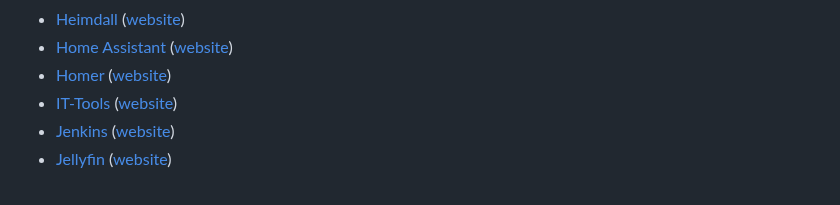
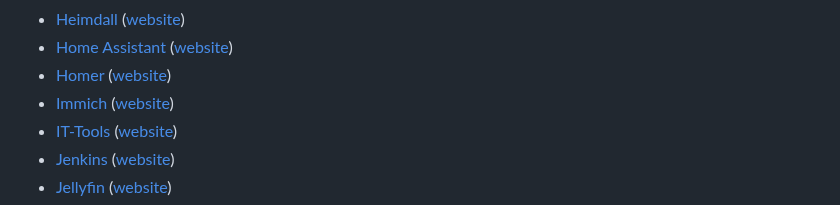
Before and after one commit to GLinBoy/docker-composes, a Markdown page: README.md, the part around the change. Drawn GitHub-style.

Commit message:
👌 IMPROVE: Add Immich to the list of docker composes in README
closed #1518

```diff
--- a/README.md
+++ b/README.md
@@ -32,6 +32,7 @@ On this repository, I will share my docker composes. Feel free to use, edit, and
 - [Heimdall](heimdall/) ([website](https://heimdall.site/))
 - [Home Assistant](home-assistant/) ([website](https://www.home-assistant.io/))
 - [Homer](homer/) ([website](https://github.com/bastienwirtz/homer))
+- [Immich](immich/) ([website](https://immich.app/))
 - [IT-Tools](it-tools/) ([website](https://it-tools.tech/))
 - [Jenkins](jenkins/) ([website](https://www.jenkins.io/))
 - [Jellyfin](jellyfin/) ([website](https://jellyfin.org/))
```
